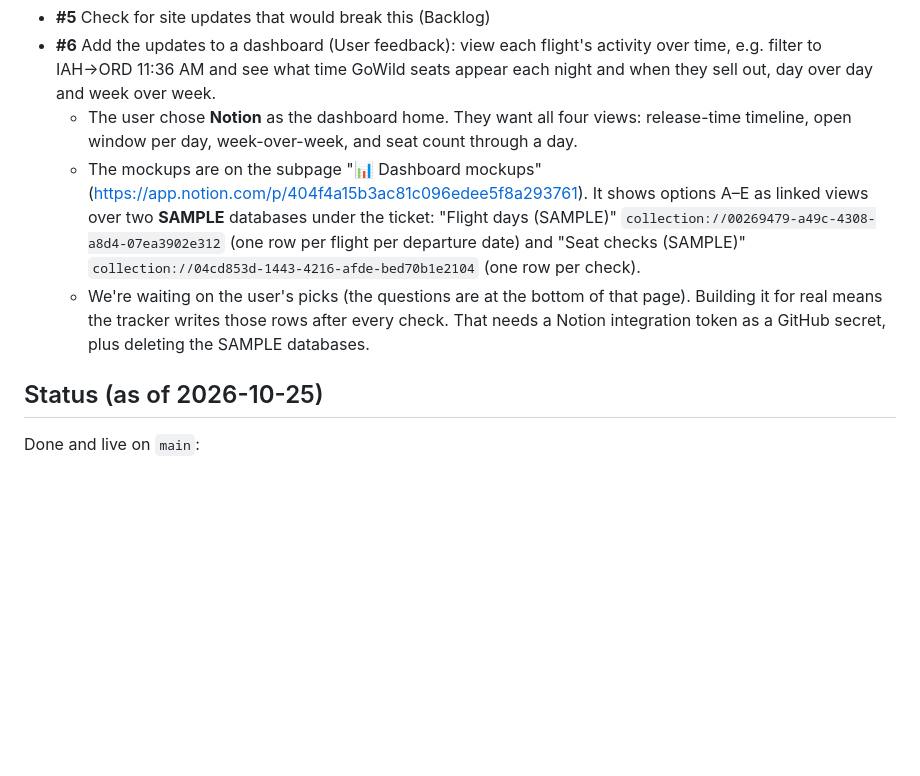
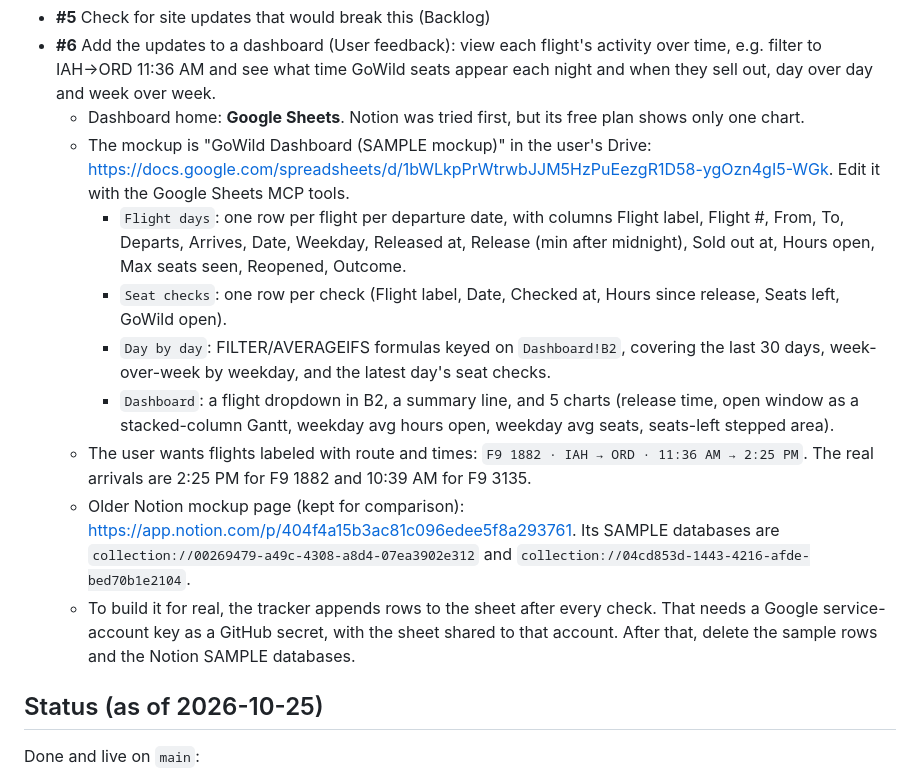
Before and after one commit to adambabin/flight-watcher, a Markdown page: CLAUDE.md, the part around the change. GitHub-like rendering; blank space fills up the shorter version.

Commit message:
Record Google Sheets dashboard mockup for ticket 6 in CLAUDE.md (#7)
Claude-Session: https://claude.ai/code/session_01WrgFW4pJmTQvGPWgJNXLFg

Co-authored-by: Claude <noreply@anthropic.com>

```diff
--- a/CLAUDE.md
+++ b/CLAUDE.md
@@ -89,9 +89,15 @@ Page templates: "Basic", "Mock options".
 Tickets 2–4 are setup notes (the bot, userinfobot, the relay token) and may contain secrets, so never copy their contents into the repo. As of 2026-10-25:
 - **#5** Check for site updates that would break this (Backlog)
 - **#6** Add the updates to a dashboard (User feedback): view each flight's activity over time, e.g. filter to IAH→ORD 11:36 AM and see what time GoWild seats appear each night and when they sell out, day over day and week over week.
-  - The user chose **Notion** as the dashboard home. They want all four views: release-time timeline, open window per day, week-over-week, and seat count through a day.
-  - The mockups are on the subpage "📊 Dashboard mockups" (https://app.notion.com/p/404f4a15b3ac81c096edee5f8a293761). It shows options A–E as linked views over two **SAMPLE** databases under the ticket: "Flight days (SAMPLE)" `collection://00269479-a49c-4308-a8d4-07ea3902e312` (one row per flight per departure date) and "Seat checks (SAMPLE)" `collection://04cd853d-1443-4216-afde-bed70b1e2104` (one row per check).
-  - We're waiting on the user's picks (the questions are at the bottom of that page). Building it for real means the tracker writes those rows after every check. That needs a Notion integration token as a GitHub secret, plus deleting the SAMPLE databases.
+  - Dashboard home: **Google Sheets**. Notion was tried first, but its free plan shows only one chart.
+  - The mockup is "GoWild Dashboard (SAMPLE mockup)" in the user's Drive: https://docs.google.com/spreadsheets/d/1bWLkpPrWtrwbJJM5HzPuEezgR1D58-ygOzn4gI5-WGk. Edit it with the Google Sheets MCP tools.
+    - `Flight days`: one row per flight per departure date, with columns Flight label, Flight #, From, To, Departs, Arrives, Date, Weekday, Released at, Release (min after midnight), Sold out at, Hours open, Max seats seen, Reopened, Outcome.
+    - `Seat checks`: one row per check (Flight label, Date, Checked at, Hours since release, Seats left, GoWild open).
+    - `Day by day`: FILTER/AVERAGEIFS formulas keyed on `Dashboard!B2`, covering the last 30 days, week-over-week by weekday, and the latest day's seat checks.
+    - `Dashboard`: a flight dropdown in B2, a summary line, and 5 charts (release time, open window as a stacked-column Gantt, weekday avg hours open, weekday avg seats, seats-left stepped area).
+  - The user wants flights labeled with route and times: `F9 1882 · IAH → ORD · 11:36 AM → 2:25 PM`. The real arrivals are 2:25 PM for F9 1882 and 10:39 AM for F9 3135.
+  - Older Notion mockup page (kept for comparison): https://app.notion.com/p/404f4a15b3ac81c096edee5f8a293761. Its SAMPLE databases are `collection://00269479-a49c-4308-a8d4-07ea3902e312` and `collection://04cd853d-1443-4216-afde-bed70b1e2104`.
+  - To build it for real, the tracker appends rows to the sheet after every check. That needs a Google service-account key as a GitHub secret, with the sheet shared to that account. After that, delete the sample rows and the Notion SAMPLE databases.
 
 ## Status (as of 2026-10-25)
 
```
